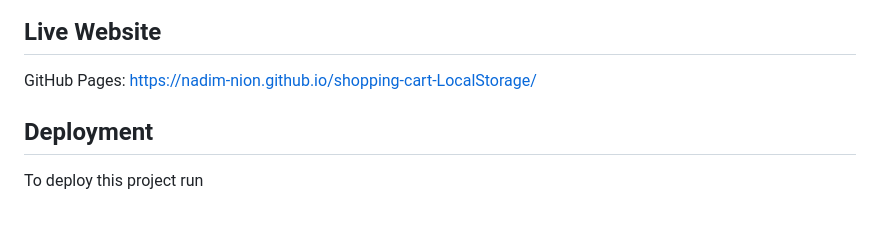
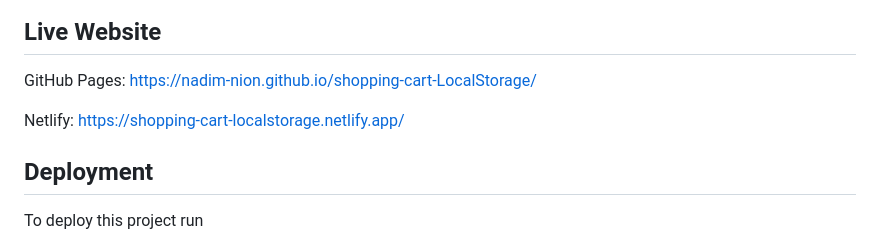
Before and after one commit to Nadim-Nion/shopping-cart-LocalStorage, a Markdown page: README.md, the part around the change. GitHub-like rendering; blank space fills up the shorter version.

Commit message:
fourth commit

```diff
--- a/README.md
+++ b/README.md
@@ -32,6 +32,8 @@ Explore the repository's codebase, dive into the elegant implementation of the s
 ## Live Website
 
 GitHub Pages: https://nadim-nion.github.io/shopping-cart-LocalStorage/
+
+Netlify: https://shopping-cart-localstorage.netlify.app/
 
 
 ## Deployment
```
